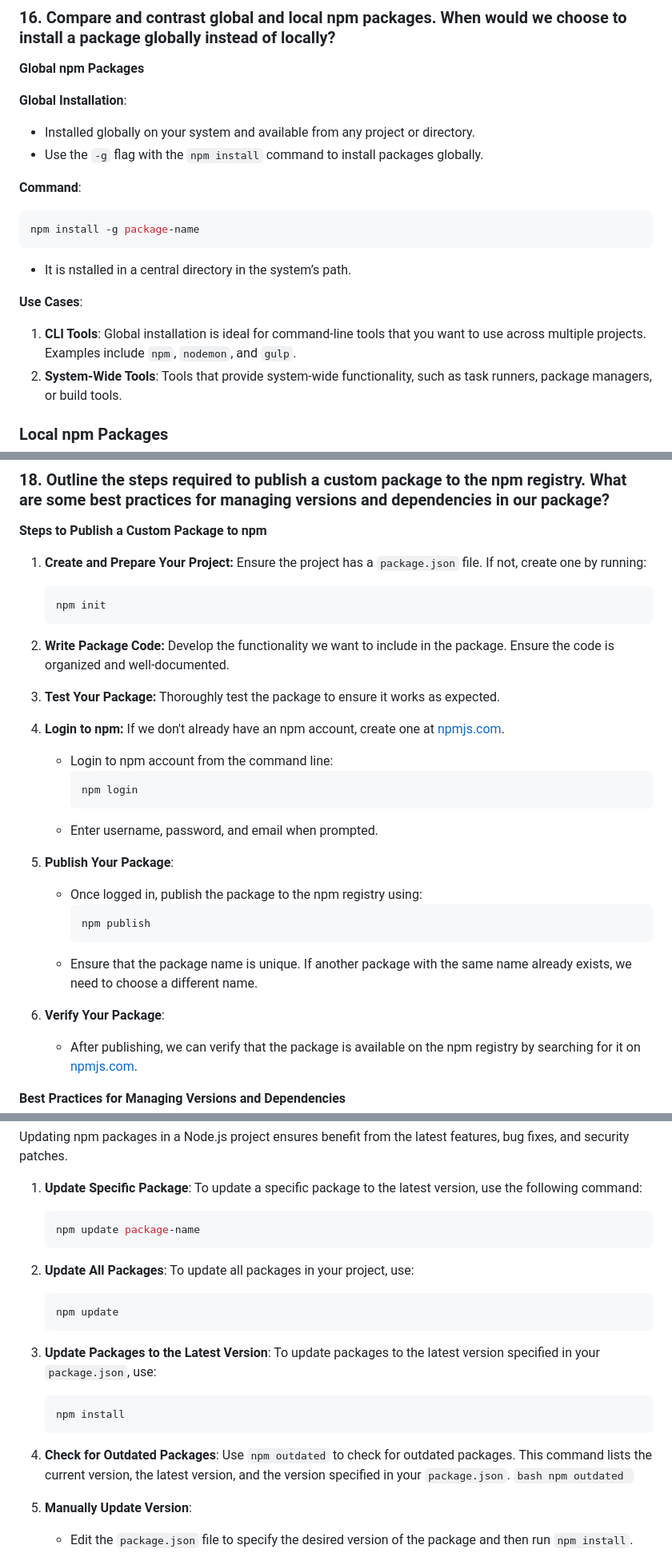
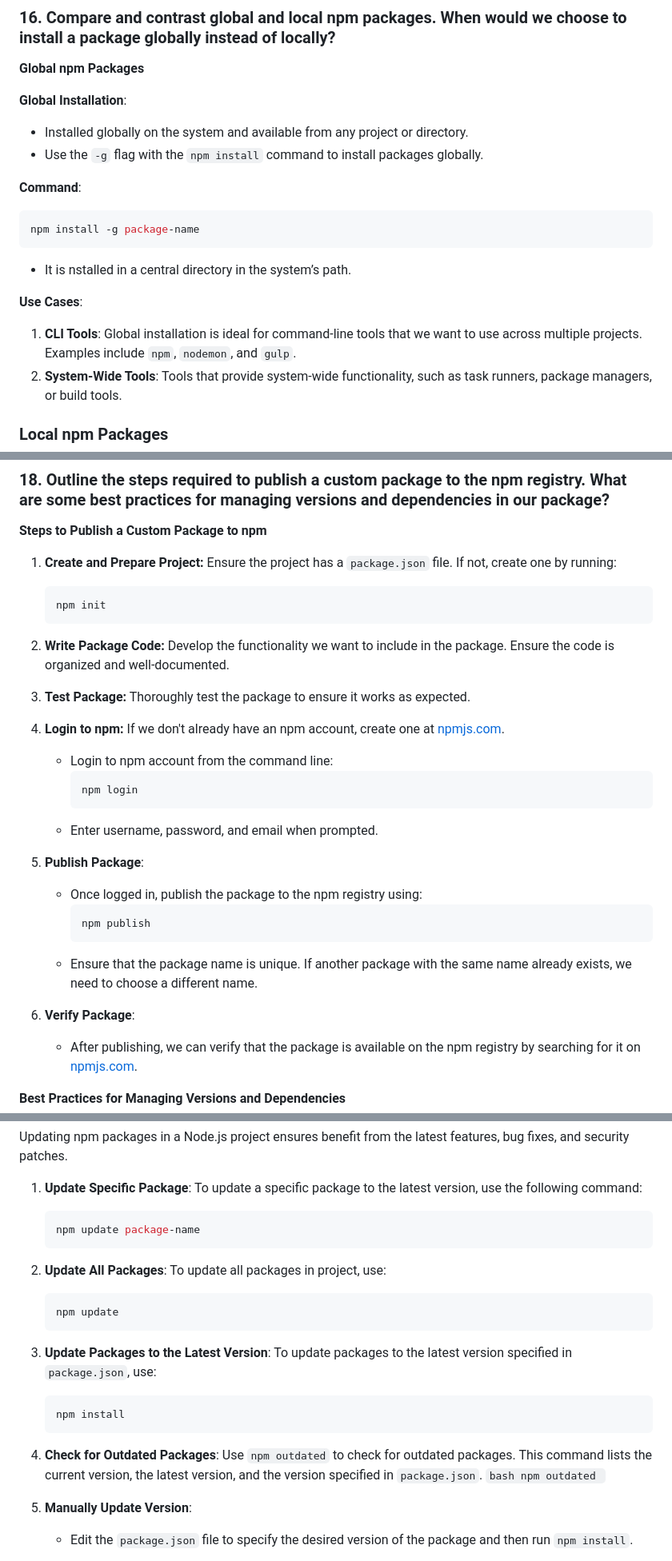
Before and after one commit to PuneetRawatFL/nodejs, a Markdown page: README.md, 3 parts joined by grey strips. Shown: that part at 80% size. Rendered like a GitHub page.

````diff
--- a/README.md
+++ b/README.md
@@ -632,7 +632,7 @@ Its purpose and the key information it contains:
 
 **Global Installation**:
 
--   Installed globally on your system and available from any project or directory.
+-   Installed globally on the system and available from any project or directory.
 -   Use the `-g` flag with the `npm install` command to install packages globally.
 
 **Command**:
@@ -645,7 +645,7 @@ npm install -g package-name
 
 **Use Cases**:
 
-1. **CLI Tools**: Global installation is ideal for command-line tools that you want to use across multiple projects. Examples include `npm`, `nodemon`, and `gulp`.
+1. **CLI Tools**: Global installation is ideal for command-line tools that we want to use across multiple projects. Examples include `npm`, `nodemon`, and `gulp`.
 2. **System-Wide Tools**: Tools that provide system-wide functionality, such as task runners, package managers, or build tools.
 
 ### Local npm Packages
@@ -748,7 +748,7 @@ This will install Express and add it to the `dependencies` section `package.json
 
 **Steps to Publish a Custom Package to npm**
 
-1. **Create and Prepare Your Project:** Ensure the project has a `package.json` file. If not, create one by running:
+1. **Create and Prepare Project:** Ensure the project has a `package.json` file. If not, create one by running:
 
     ```bash
     npm init
@@ -756,7 +756,7 @@ This will install Express and add it to the `dependencies` section `package.json
 
 2. **Write Package Code:** Develop the functionality we want to include in the package. Ensure the code is organized and well-documented.
 
-3. **Test Your Package:** Thoroughly test the package to ensure it works as expected.
+3. **Test Package:** Thoroughly test the package to ensure it works as expected.
 
 4. **Login to npm:** If we don't already have an npm account, create one at [npmjs.com](https://www.npmjs.com/).
 
@@ -766,7 +766,7 @@ This will install Express and add it to the `dependencies` section `package.json
         ```
     - Enter username, password, and email when prompted.
 
-5. **Publish Your Package**:
+5. **Publish Package**:
 
     - Once logged in, publish the package to the npm registry using:
         ```bash
@@ -774,7 +774,7 @@ This will install Express and add it to the `dependencies` section `package.json
         ```
     - Ensure that the package name is unique. If another package with the same name already exists, we need to choose a different name.
 
-6. **Verify Your Package**:
+6. **Verify Package**:
     - After publishing, we can verify that the package is available on the npm registry by searching for it on [npmjs.com](https://www.npmjs.com/).
 
 **Best Practices for Managing Versions and Dependencies**
@@ -855,17 +855,17 @@ Updating npm packages in a Node.js project ensures benefit from the latest featu
     ```bash
     npm update package-name
     ```
-2. **Update All Packages**: To update all packages in your project, use:
+2. **Update All Packages**: To update all packages in project, use:
     ```bash
     npm update
     ```
-3. **Update Packages to the Latest Version**: To update packages to the latest version specified in your `package.json`, use:
+3. **Update Packages to the Latest Version**: To update packages to the latest version specified in `package.json`, use:
 
     ```bash
     npm install
     ```
 
-4. **Check for Outdated Packages**: Use `npm outdated` to check for outdated packages. This command lists the current version, the latest version, and the version specified in your `package.json`.
+4. **Check for Outdated Packages**: Use `npm outdated` to check for outdated packages. This command lists the current version, the latest version, and the version specified in `package.json`.
    `bash
 npm outdated
 `
````
Also changed, not shown: other parts of README.md (+10 -10 lines).
